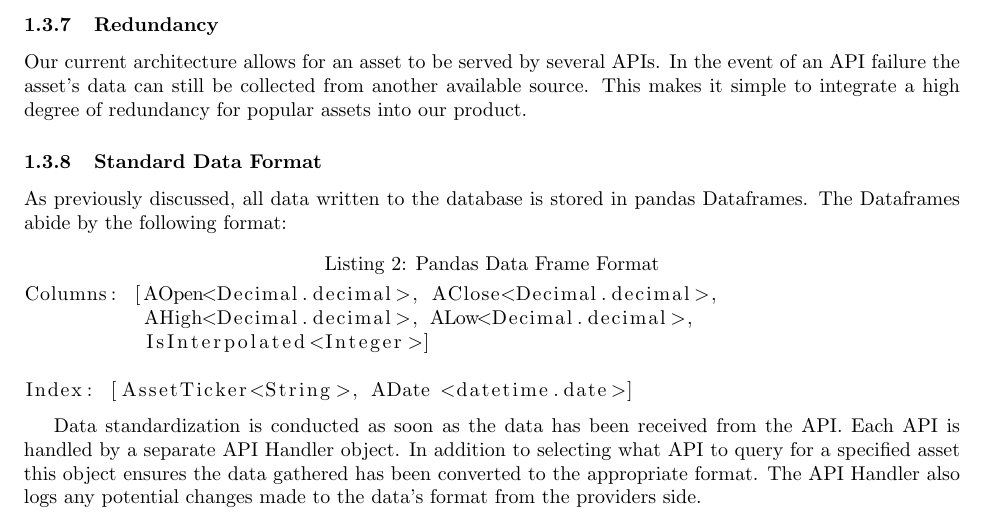
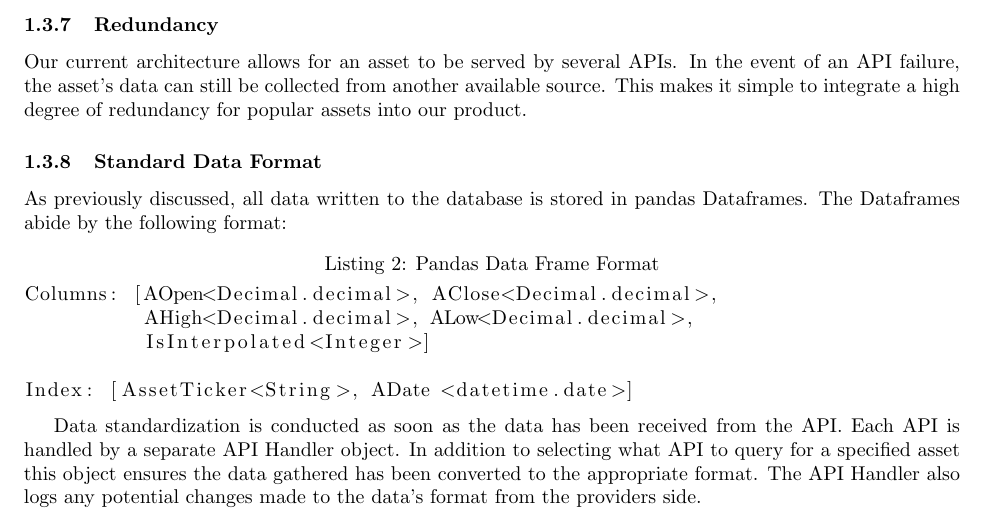
Before and after one commit to Veluga/Thalia-Backtesting-Tool, a LaTeX document (Report/05Coding/coding.tex): part of page 9 of 17, cut so that both start at the same text. Compiled offline with pdfLaTeX.

Commit message:
Update Report/05Coding/coding.tex

```diff
--- a/Report/05Coding/coding.tex
+++ b/Report/05Coding/coding.tex
@@ -231,7 +231,7 @@ For a more detailed breakdown of the updating mechanism refer to \ref{dhav_logs}
 
 \subsubsection{Redundancy}
 
-Our current architecture allows for an asset to be served by several APIs. In the event of an API failure the asset's data can still be collected from another available source. This makes it simple to integrate a high degree of redundancy for popular assets into our product.
+Our current architecture allows for an asset to be served by several APIs. In the event of an API failure, the asset's data can still be collected from another available source. This makes it simple to integrate a high degree of redundancy for popular assets into our product.
 
 % Dataframe format seems a bit too specific?
 
```
